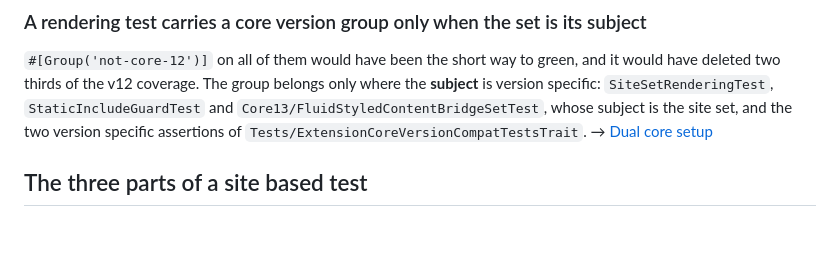
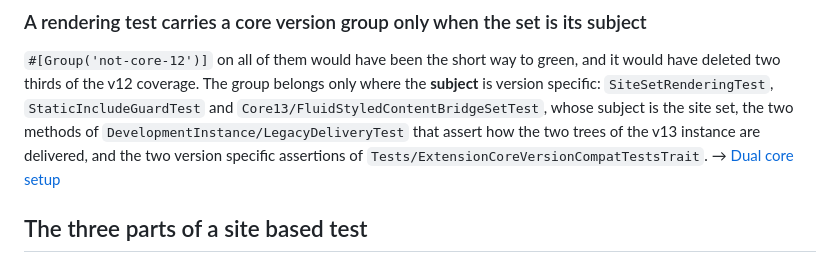
Before and after one commit to sbuerk/theme-extension-development, a Markdown page: docs/testing/site-based-tests.md, the part around the change. GitHub-like rendering; blank space fills up the shorter version.

```diff
--- a/docs/testing/site-based-tests.md
+++ b/docs/testing/site-based-tests.md
@@ -144,9 +144,10 @@ exactly the failure mode a rendering suite cannot detect on its own.
 green, and it would have deleted two thirds of the v12 coverage. The group
 belongs only where the **subject** is version specific:
 `SiteSetRenderingTest`, `StaticIncludeGuardTest` and
-`Core13/FluidStyledContentBridgeSetTest`, whose subject is the site set, and
-the two version specific assertions of
-`Tests/ExtensionCoreVersionCompatTestsTrait`.
+`Core13/FluidStyledContentBridgeSetTest`, whose subject is the site set, the
+two methods of `DevelopmentInstance/LegacyDeliveryTest` that assert how the
+two trees of the v13 instance are delivered, and the two version specific
+assertions of `Tests/ExtensionCoreVersionCompatTestsTrait`.
 → [Dual core setup](../development/dual-core-setup.md#test-grouping)
 
 ## The three parts of a site based test
```
Also changed, not shown: docs/architecture/typoscript-delivery.md (+6 -2 lines), docs/development/dual-core-setup.md (+7 -3 lines).
